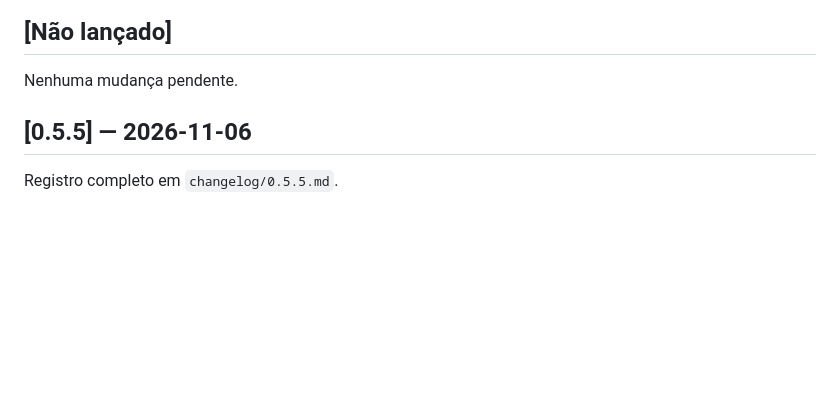
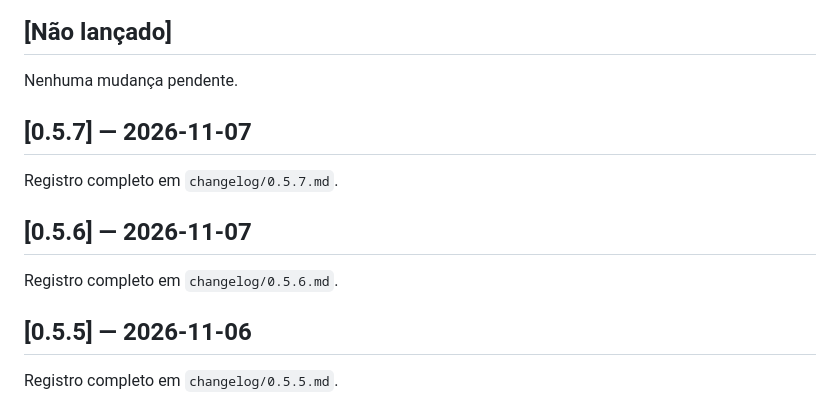
Before and after one commit to dougkusanagi/sloth-noter, a Markdown page: CHANGELOG.md, the part around the change. Rendered like a GitHub page; blank space fills up the shorter version.

```diff
--- a/CHANGELOG.md
+++ b/CHANGELOG.md
@@ -5,6 +5,14 @@ Formato baseado em [Keep a Changelog](https://keepachangelog.com/pt-BR/1.1.0/);
 ## [Não lançado]
 
 Nenhuma mudança pendente.
+
+## [0.5.7] — 2026-11-07
+
+Registro completo em `changelog/0.5.7.md`.
+
+## [0.5.6] — 2026-11-07
+
+Registro completo em `changelog/0.5.6.md`.
 
 ## [0.5.5] — 2026-11-06
 
```
Also changed, not shown: README.md (+1 -1 lines), changelog/0.5.7.md (added, +5 -0 lines), .github/preview.png (added), 6 other files.
